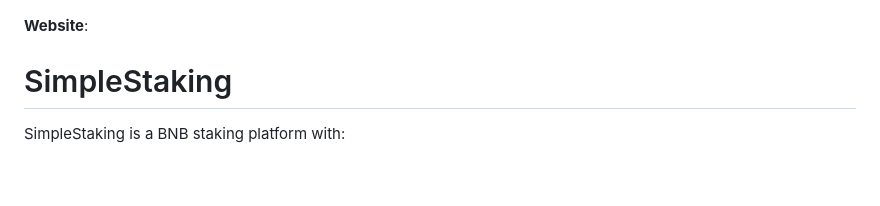
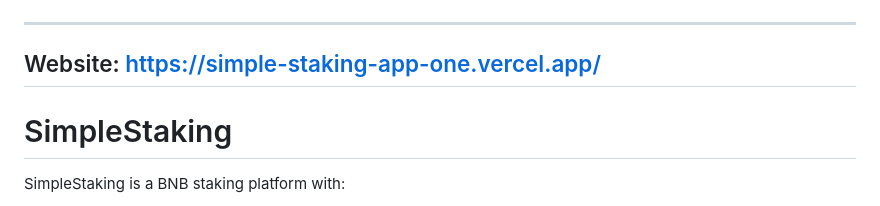
Before and after one commit to Ara-miri/Staking-App, a Markdown page: README.md, the part around the change. GitHub-like rendering; blank space fills up the shorter version.

Commit message:
added website

```diff
--- a/README.md
+++ b/README.md
@@ -1,6 +1,8 @@
 ![DApp Screenshot](assets/images/dapp-screenshot.png)
 
-**Website**:
+---
+
+## Website: https://simple-staking-app-one.vercel.app/
 
 # SimpleStaking
 
```
